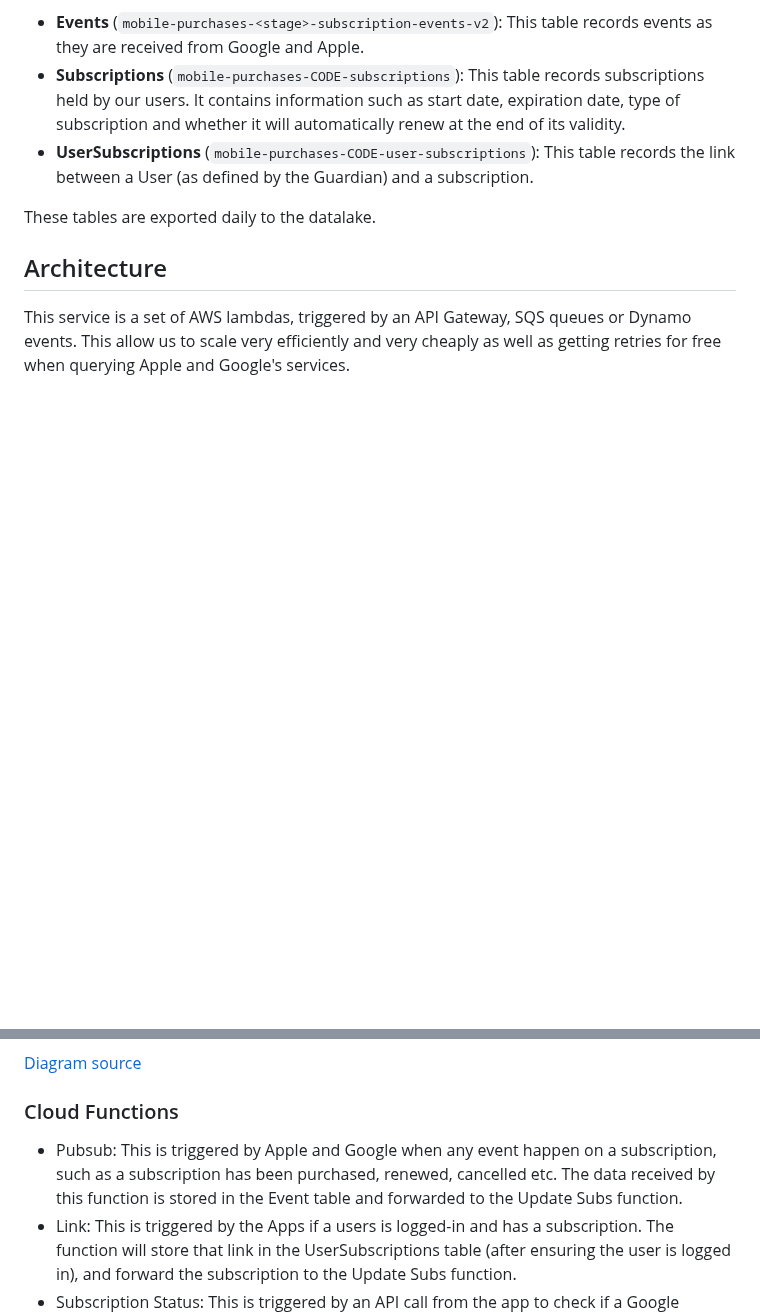
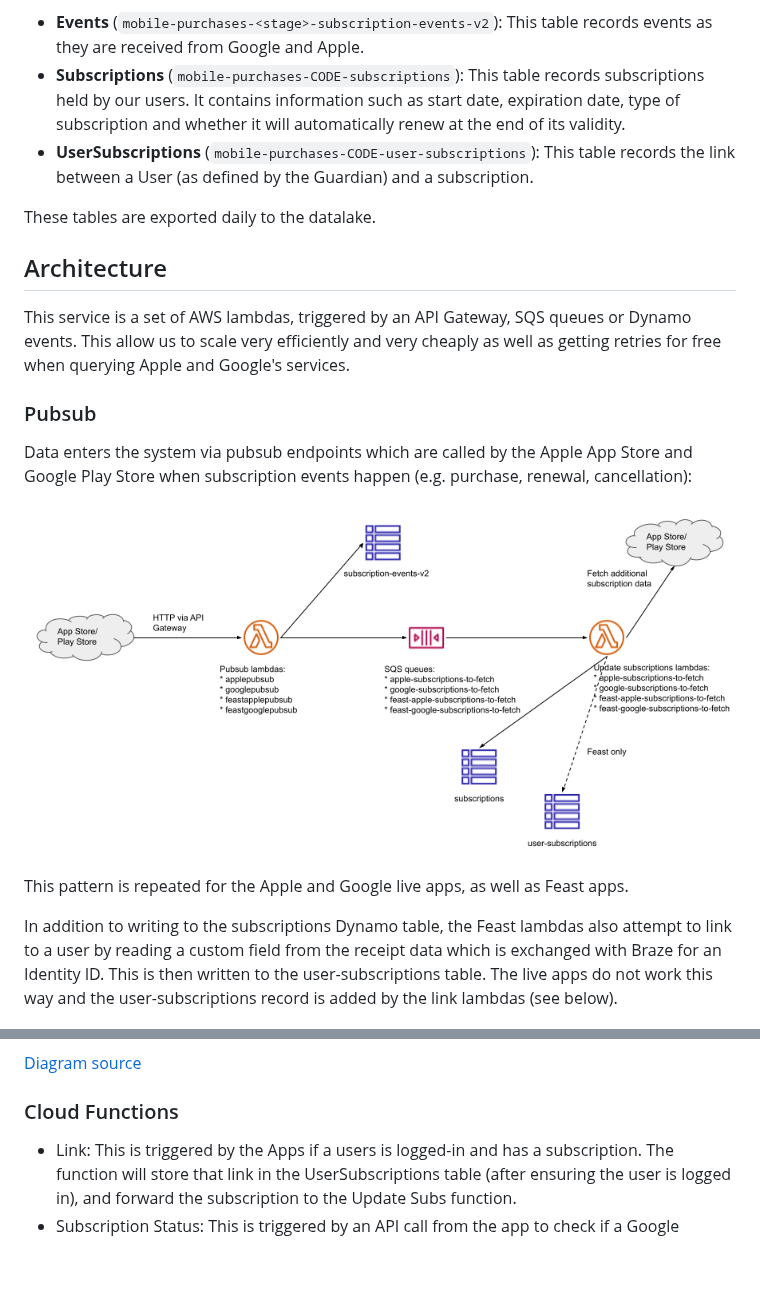
Before and after one commit to guardian/mobile-purchases, a Markdown page: README.md, 2 parts joined by grey strips. Rendered like a GitHub page; pictures changed too: docs/pubsub.png (added); blank space fills up the shorter version.

Commit message:
Start splitting the huge architecture diagram up
Beginning with the pub sub stuff.

```diff
--- a/README.md
+++ b/README.md
@@ -31,13 +31,22 @@ These tables are exported daily to the datalake.
 
 This service is a set of AWS lambdas, triggered by an API Gateway, SQS queues or Dynamo events. This allow us to scale very efficiently and very cheaply as well as getting retries for free when querying Apple and Google's services.
 
+### Pubsub
+
+Data enters the system via pubsub endpoints which are called by the Apple App Store and Google Play Store when subscription events happen (e.g. purchase, renewal, cancellation):
+
+![Pubsub Architecture](docs/pubsub.png)
+
+This pattern is repeated for the Apple and Google live apps, as well as Feast apps.
+
+In addition to writing to the subscriptions Dynamo table, the Feast lambdas also attempt to link to a user by reading a custom field from the receipt data which is exchanged with Braze for an Identity ID. This is then written to the user-subscriptions table. The live apps do not work this way and the user-subscriptions record is added by the link lambdas (see below).
+
 ![Mobile Purchases Architecture](mobile-purchases-architecture.png)
 
 [Diagram source](https://docs.google.com/drawings/d/1C3-YcIdq4OZBbl5zouHKzJLWgRBtR89yCO9CHCGGkAQ/edit)
 
 ### Cloud Functions
 
- - Pubsub: This is triggered by Apple and Google when any event happen on a subscription, such as a subscription has been purchased, renewed, cancelled etc. The data received by this function is stored in the Event table and forwarded to the Update Subs function.
  - Link: This is triggered by the Apps if a users is logged-in and has a subscription. The function will store that link in the UserSubscriptions table (after ensuring the user is logged in), and forward the subscription to the Update Subs function.
  - Subscription Status: This is triggered by an API call from the app to check if a Google purchase token or an Apple receipt is a proof to a valid subscription.
  - Update Subs: This function checks the status of a subscription and updates it in the Subscriptions table.
```
